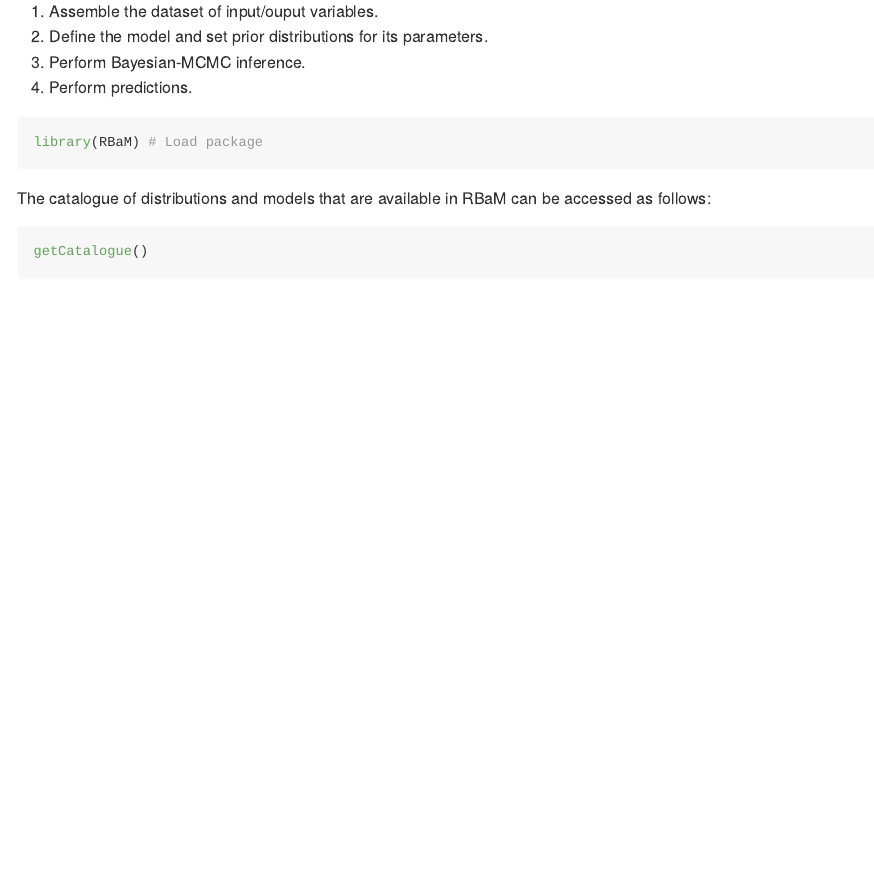
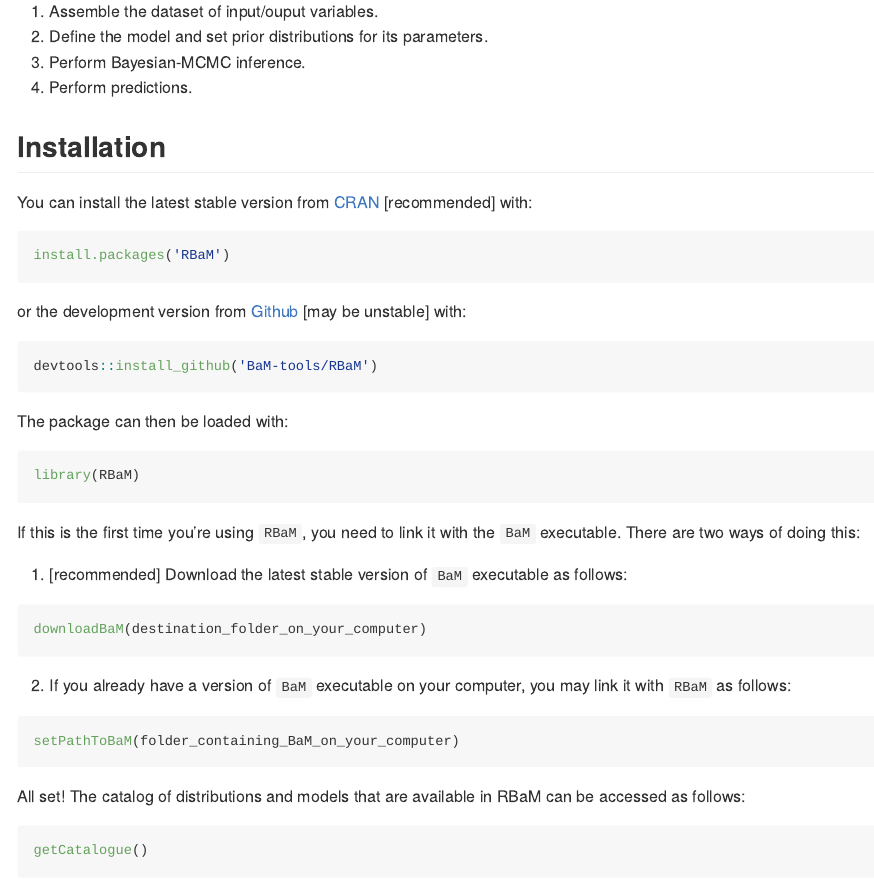
Before and after one commit to BaM-tools/RBaM, an R Markdown document (README.Rmd): the page in a window 1100 px wide, from 280 px down. The pictures show the output file README.md that the author committed with the source, drawn offline in the style of GitHub; long lines of code are wrapped; badge pictures from the web are left out.

Commit message:
* Added installation instructions to README * Named figure-producing chunks so that the filename of generated figures remains stable

````diff
--- a/README.Rmd
+++ b/README.Rmd
@@ -20,11 +20,42 @@
 3. Perform Bayesian-MCMC inference.
 4. Perform predictions.
 
-```{r message=FALSE}
-library(RBaM) # Load package
+
+## Installation
+
+You can install the latest stable version from [CRAN](https://CRAN.R-project.org/package=RBaM) [recommended] with:
+
+```{r message=FALSE, eval=FALSE}
+install.packages('RBaM')
 ```
 
-The catalogue of distributions and models that are available in RBaM can be accessed as follows:
+or the development version from [Github](https://github.com/BaM-tools/RBaM) [may be unstable] with:
+
+```{r message=FALSE, eval=FALSE}
+devtools::install_github('BaM-tools/RBaM')
+```
+
+The package can then be loaded with:
+
+```{r message=FALSE}
+library(RBaM)
+```
+
+If this is the first time you're using `RBaM`, you need to link it with the `BaM` executable. There are two ways of doing this:
+
+1. [recommended] Download the latest stable version of `BaM` executable as follows:
+
+```{r message=FALSE, eval=FALSE}
+downloadBaM(destination_folder_on_your_computer)
+```
+
+2. If you already have a version of `BaM` executable on your computer, you may link it with `RBaM` as follows:
+
+```{r message=FALSE, eval=FALSE}
+setPathToBaM(folder_containing_BaM_on_your_computer)
+```
+
+All set! The catalog of distributions and models that are available in RBaM can be accessed as follows:
 
 ```{r results='markup'}
 getCatalogue()
````
Also changed, not shown: README.md, README.Rmd (10 more changed lines), 10 other files.
